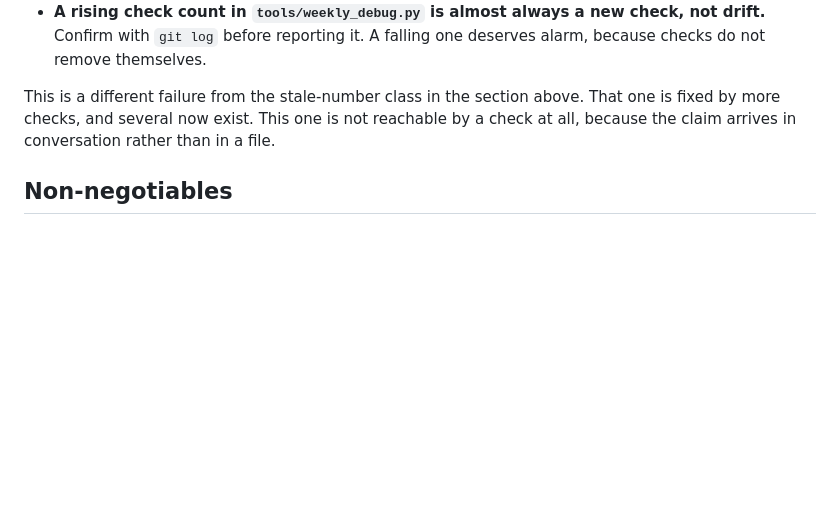
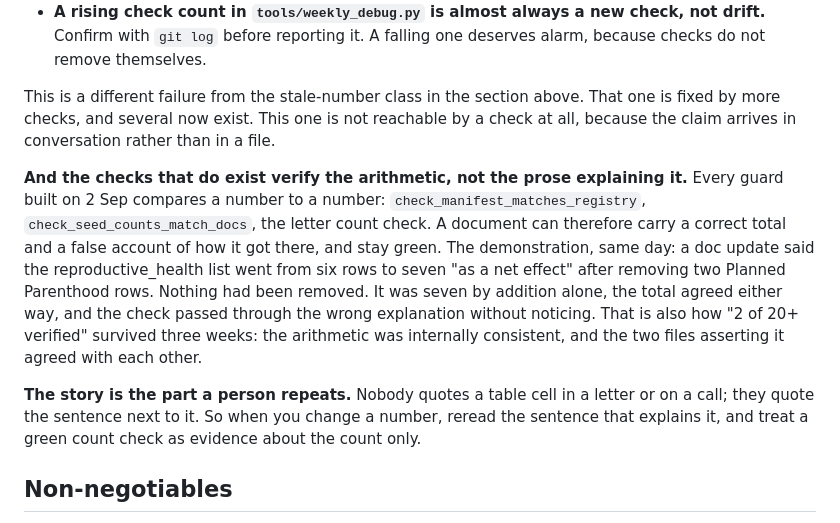
Before and after one commit to upstateph/upstate-access-project, a Markdown page: CLAUDE.md, the part around the change. GitHub-like rendering; blank space fills up the shorter version.

Commit message:
A count guard checks the arithmetic, not the sentence explaining it
Every guard built today compares a number to a number: the manifest against the
registry, the seed counts against the CSVs, the letter category counts. That
family shares a blind spot, and it went unnoticed until a session walked into it
a few minutes after building one of them.

A doc update said the reproductive_health list went from six rows to seven "as a
net effect" after removing the two Planned Parenthood rows. Nothing had been
removed. It was seven by addition alone, the two rows were marked EXCLUDED and
kept deliberately, and the total agreed either way, so the check passed straight
through a false account of its own subject.

This is also how "2 of 20+ verified" survived three weeks. The arithmetic was
internally consistent and the two files asserting it agreed with each other,
which is exactly why comparing documents to documents does not work and
comparing them to data does.

The operational half is the last paragraph: nobody quotes a table cell in a
letter or on a call, they quote the sentence next to it. So the prose is the
part that reaches a partner, and a green count check is evidence about the count
alone.

Found by the session that made the mistake, reported against its own work rather
than quietly fixed, which is the only reason it is written down.

Co-Authored-By: Claude Opus 5 (1M context) <noreply@anthropic.com>

```diff
--- a/CLAUDE.md
+++ b/CLAUDE.md
@@ -171,6 +171,23 @@ That one is fixed by more checks, and several now exist. This one is not
 reachable by a check at all, because the claim arrives in conversation rather
 than in a file.
 
+**And the checks that do exist verify the arithmetic, not the prose explaining
+it.** Every guard built on 2 Sep compares a number to a number:
+`check_manifest_matches_registry`, `check_seed_counts_match_docs`, the letter
+count check. A document can therefore carry a correct total and a false account
+of how it got there, and stay green. The demonstration, same day: a doc update
+said the reproductive_health list went from six rows to seven "as a net effect"
+after removing two Planned Parenthood rows. Nothing had been removed. It was
+seven by addition alone, the total agreed either way, and the check passed
+through the wrong explanation without noticing. That is also how "2 of 20+
+verified" survived three weeks: the arithmetic was internally consistent, and
+the two files asserting it agreed with each other.
+
+**The story is the part a person repeats.** Nobody quotes a table cell in a
+letter or on a call; they quote the sentence next to it. So when you change a
+number, reread the sentence that explains it, and treat a green count check as
+evidence about the count only.
+
 ## Non-negotiables
 
 **Privacy by design.** No accounts, no logging of searched addresses (the lookup
```
